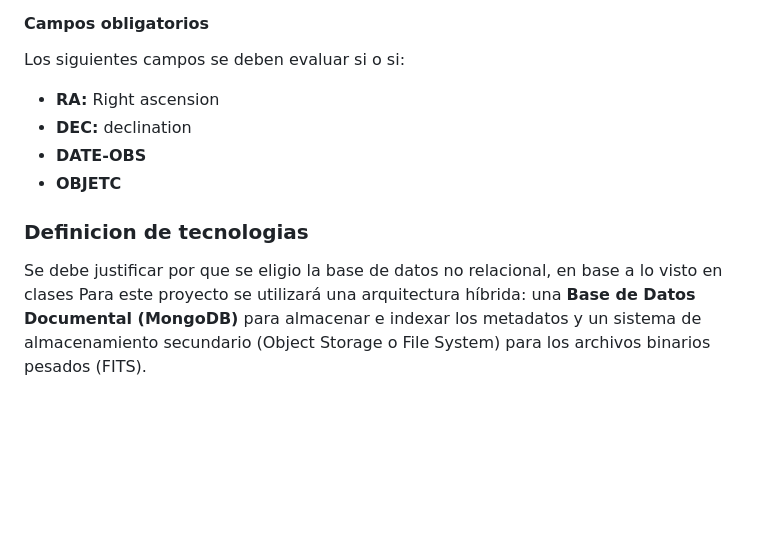
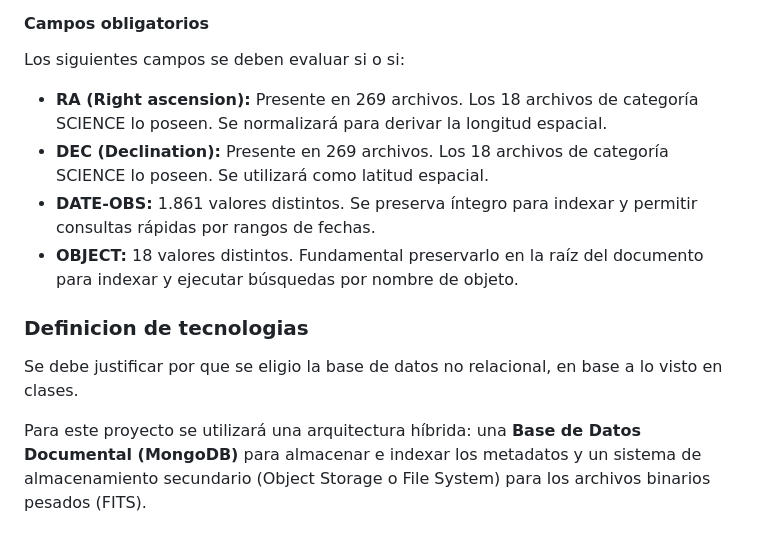
Before and after one commit to diegov73/GestionDeDatosAstronomicos, a Markdown page: apuntes.md, the part around the change. Rendered like a GitHub page; blank space fills up the shorter version.

```diff
--- a/apuntes.md
+++ b/apuntes.md
@@ -12,14 +12,15 @@
 
 Los siguientes campos se deben evaluar si o si:
 
-- **RA:** Right ascension
-- **DEC:** declination
-- **DATE-OBS**
-- **OBJETC**
+- **RA (Right ascension):** Presente en 269 archivos. Los 18 archivos de categoría SCIENCE lo poseen. Se normalizará para derivar la longitud espacial.
+- **DEC (Declination):** Presente en 269 archivos. Los 18 archivos de categoría SCIENCE lo poseen. Se utilizará como latitud espacial.
+- **DATE-OBS:** 1.861 valores distintos. Se preserva íntegro para indexar y permitir consultas rápidas por rangos de fechas.
+- **OBJECT:** 18 valores distintos. Fundamental preservarlo en la raíz del documento para indexar y ejecutar búsquedas por nombre de objeto.
 
 ### Definicion de tecnologias
 
-Se debe justificar por que se eligio la base de datos no relacional, en base a lo visto en clases
+Se debe justificar por que se eligio la base de datos no relacional, en base a lo visto en clases.
+
 Para este proyecto se utilizará una arquitectura híbrida: una **Base de Datos Documental (MongoDB)** para almacenar e indexar los metadatos y un sistema de almacenamiento secundario (Object Storage o File System) para los archivos binarios pesados (FITS).
 
 Los archivos FITS no deben incrustarse en la base de datos, ya que esto saturaría el rendimiento y la memoria del motor. En su lugar, el archivo pesado se guarda externamente y el documento en MongoDB conserva una ruta (URI) estable hacia él. De esta forma, el motor de búsqueda puede consultar los metadatos rápidamente sin verse lastrado por el transporte de imágenes pesadas.
```
